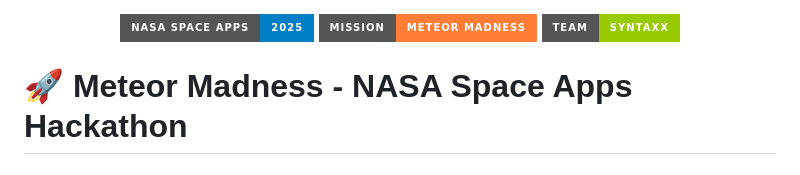
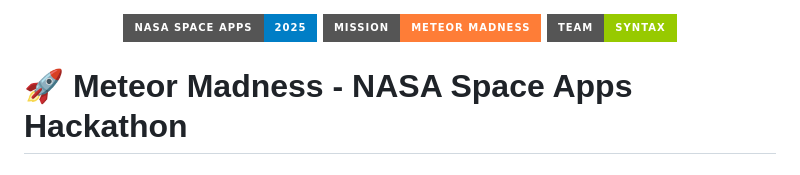
Before and after one commit to Nahidh96/impact-mapper, a Markdown page: README.md, the part around one of its changes. Rendered like a GitHub page; badges without logos.

Commit message:
Update team badge in README.md

```diff
--- a/README.md
+++ b/README.md
@@ -2,7 +2,7 @@
   <img src="https://img.shields.io/badge/NASA%20Space%20Apps-2025-blue?style=for-the-badge&logo=nasa" />
   <img src="https://img.shields.io/badge/Mission-Meteor%20Madness-orange?style=for-the-badge&logo=meteor" />
-  <img src="https://img.shields.io/badge/Team-Syntaxx-green?style=for-the-badge&logo=rocket" />
-</p>
+  <img src="https://img.shields.io/badge/Team-Syntax-green?style=for-the-badge&logo=rocket" />
+</h3>
 
 # 🚀 Meteor Madness - NASA Space Apps Hackathon
 
```
Also changed, not shown: other parts of README.md (+1 -1 lines).
